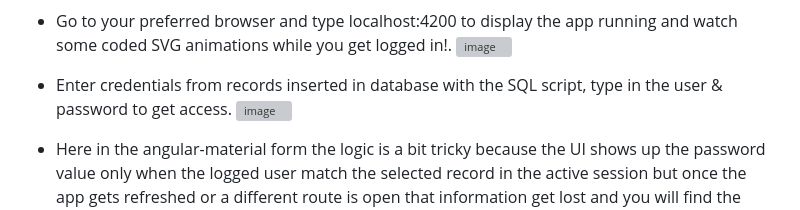
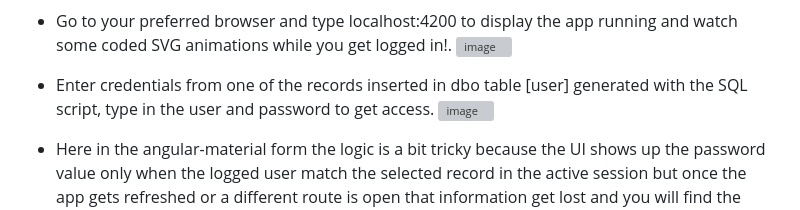
Before and after one commit to jassohektor/Angular-Starter-NET-API, a Markdown page: README.md, the part around the change. GitHub-like rendering; grey boxes are pictures that could not be loaded.

```diff
--- a/README.md
+++ b/README.md
@@ -33,7 +33,7 @@ This project is an Angular Starter with .NET REST API &amp; SQL-DB which include
 * Go to your preferred browser and type localhost:4200 to display the app running and watch some coded SVG animations while you get logged in!.
 ![image](https://github.com/jassohektor/Angular-Starter-NET-API/assets/168608755/5b04d9f8-4cf5-4ba2-a71f-1f7c77808df8)
 
-* Enter credentials from records inserted in database with the SQL script, type in the user & password to get access.
+* Enter credentials from one of the records inserted in dbo table [user] generated with the SQL script, type in the user and password to get access.
 ![image](https://github.com/jassohektor/Angular-Starter-NET-API/assets/168608755/67080ea6-43ae-4bb9-921b-a84cf79c0b9a)
 
 * Here in the angular-material form the logic is a bit tricky because the UI shows up the password value only when the logged user match the selected record in the active session but once the app gets refreshed or a different route is open that information get lost and you will find the password field value empty, however the record can be updated without any issue but this needs to be improved to get rid of that feature once JWT has been introduced to handle security and timeout session. We don't want to hold up any sensitive data right? anyways the reason that field comes empty is due the SHA2_512 bytes that cannot be decrypted.
```
